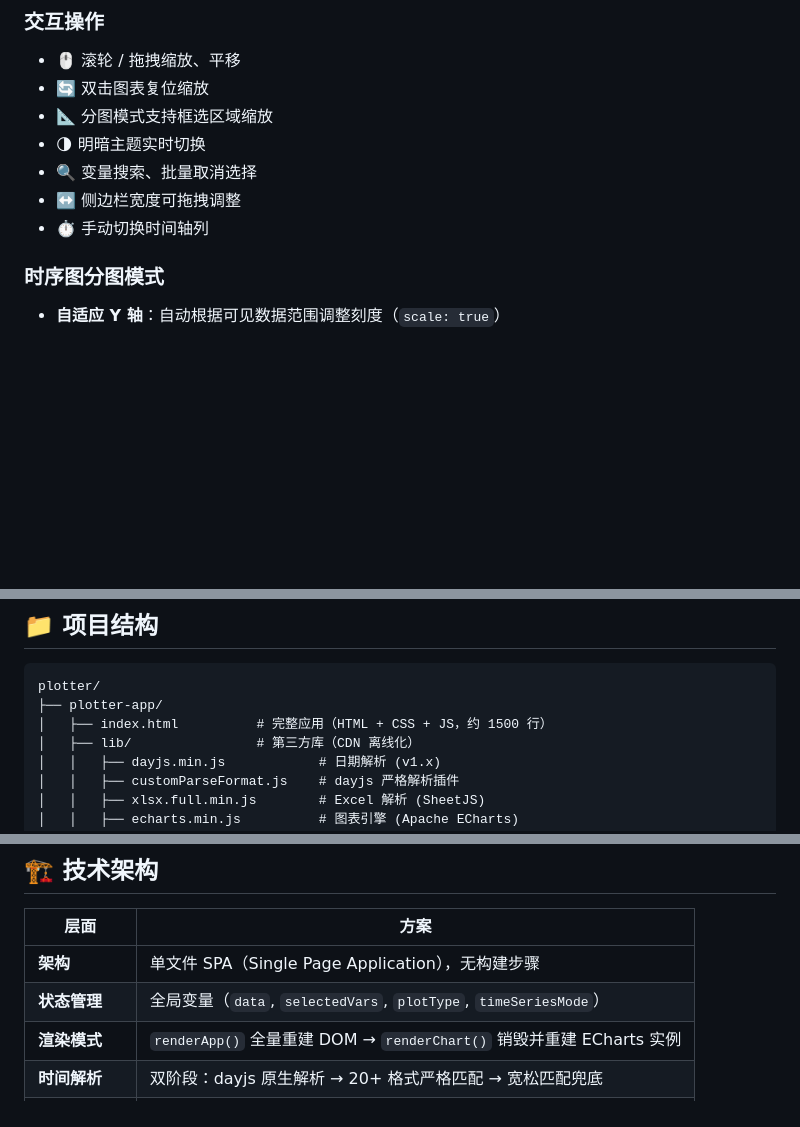
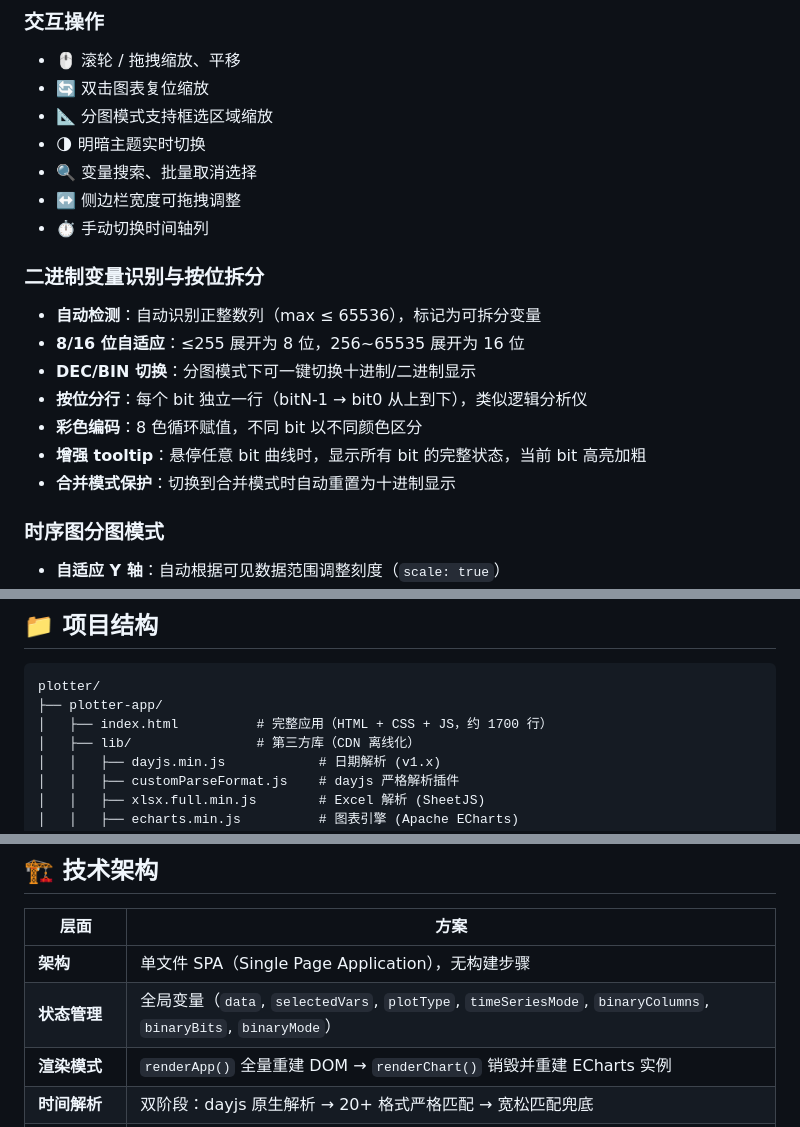
Before and after one commit to cyren2019/plotter, a Markdown page: README.md, 3 parts joined by grey strips. GitHub-like rendering; blank space fills up the shorter version.

Commit message:
docs: update README with binary variable feature
Add binary variable identification and bit-level visualization section.
Update line count (~1500 → ~1700), key functions, and state variables.

Co-Authored-By: Claude Opus 4.8 <noreply@anthropic.com>

````diff
--- a/README.md
+++ b/README.md
@@ -36,6 +36,15 @@
 - 🔍 变量搜索、批量取消选择
 - ↔️ 侧边栏宽度可拖拽调整
 - ⏱️ 手动切换时间轴列
+
+### 二进制变量识别与按位拆分
+- **自动检测**：自动识别正整数列（max ≤ 65536），标记为可拆分变量
+- **8/16 位自适应**：≤255 展开为 8 位，256~65535 展开为 16 位
+- **DEC/BIN 切换**：分图模式下可一键切换十进制/二进制显示
+- **按位分行**：每个 bit 独立一行（bitN-1 → bit0 从上到下），类似逻辑分析仪
+- **彩色编码**：8 色循环赋值，不同 bit 以不同颜色区分
+- **增强 tooltip**：悬停任意 bit 曲线时，显示所有 bit 的完整状态，当前 bit 高亮加粗
+- **合并模式保护**：切换到合并模式时自动重置为十进制显示
 
 ### 时序图分图模式
 - **自适应 Y 轴**：自动根据可见数据范围调整刻度（`scale: true`）
@@ -90,7 +99,7 @@ python3 -m http.server 8080 -d plotter-app
 ```
 plotter/
 ├── plotter-app/
-│   ├── index.html          # 完整应用（HTML + CSS + JS，约 1500 行）
+│   ├── index.html          # 完整应用（HTML + CSS + JS，约 1700 行）
 │   ├── lib/                # 第三方库（CDN 离线化）
 │   │   ├── dayjs.min.js            # 日期解析 (v1.x)
 │   │   ├── customParseFormat.js    # dayjs 严格解析插件
@@ -111,7 +120,7 @@ plotter/
 | 层面 | 方案 |
 |------|------|
 | **架构** | 单文件 SPA（Single Page Application），无构建步骤 |
-| **状态管理** | 全局变量（`data`, `selectedVars`, `plotType`, `timeSeriesMode`） |
+| **状态管理** | 全局变量（`data`, `selectedVars`, `plotType`, `timeSeriesMode`, `binaryColumns`, `binaryBits`, `binaryMode`） |
 | **渲染模式** | `renderApp()` 全量重建 DOM → `renderChart()` 销毁并重建 ECharts 实例 |
 | **时间解析** | 双阶段：dayjs 原生解析 → 20+ 格式严格匹配 → 宽松匹配兜底 |
 | **CSV 解析** | 自定义解析器，支持引号转义、分隔符自动检测、编码回退 |
````
Also changed, not shown: other parts of README.md (+2 -0 lines).
